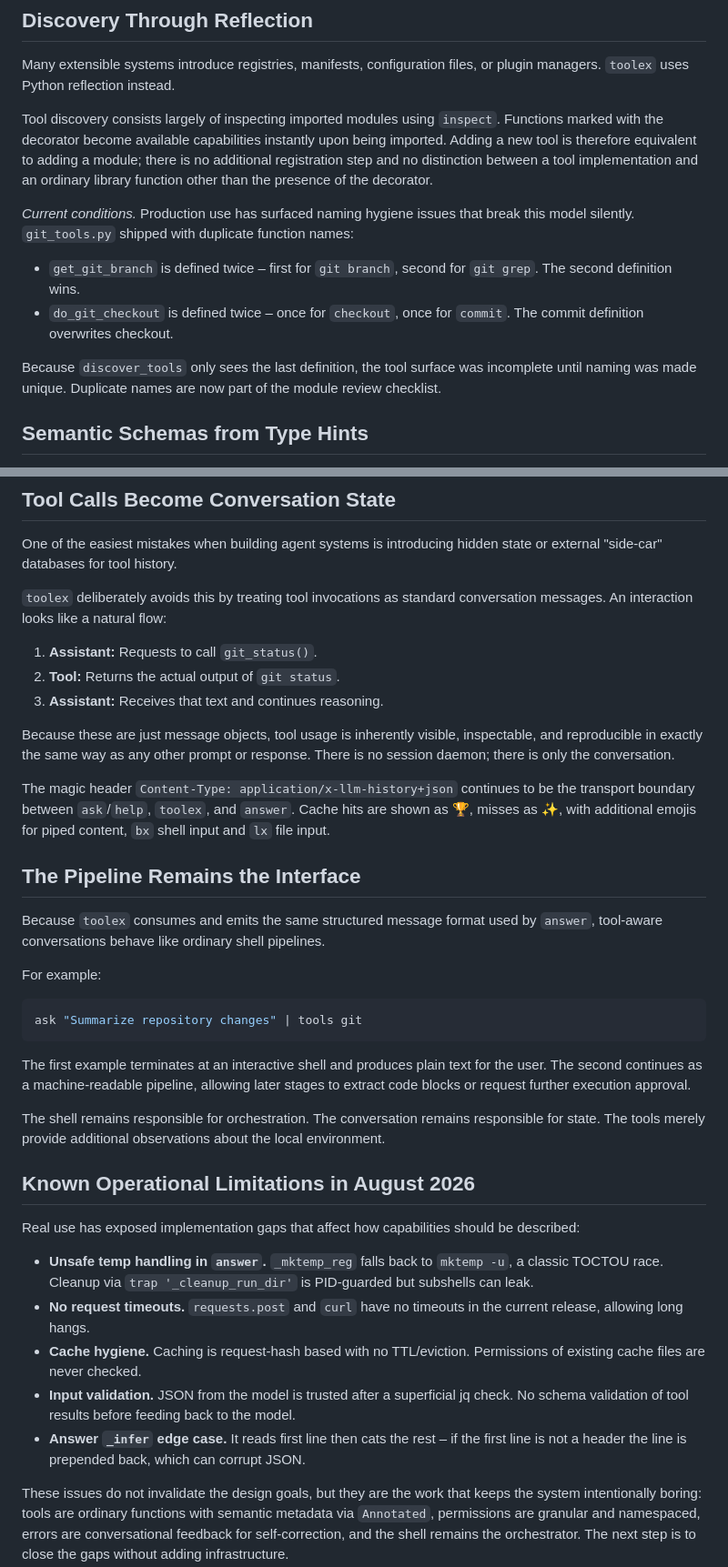
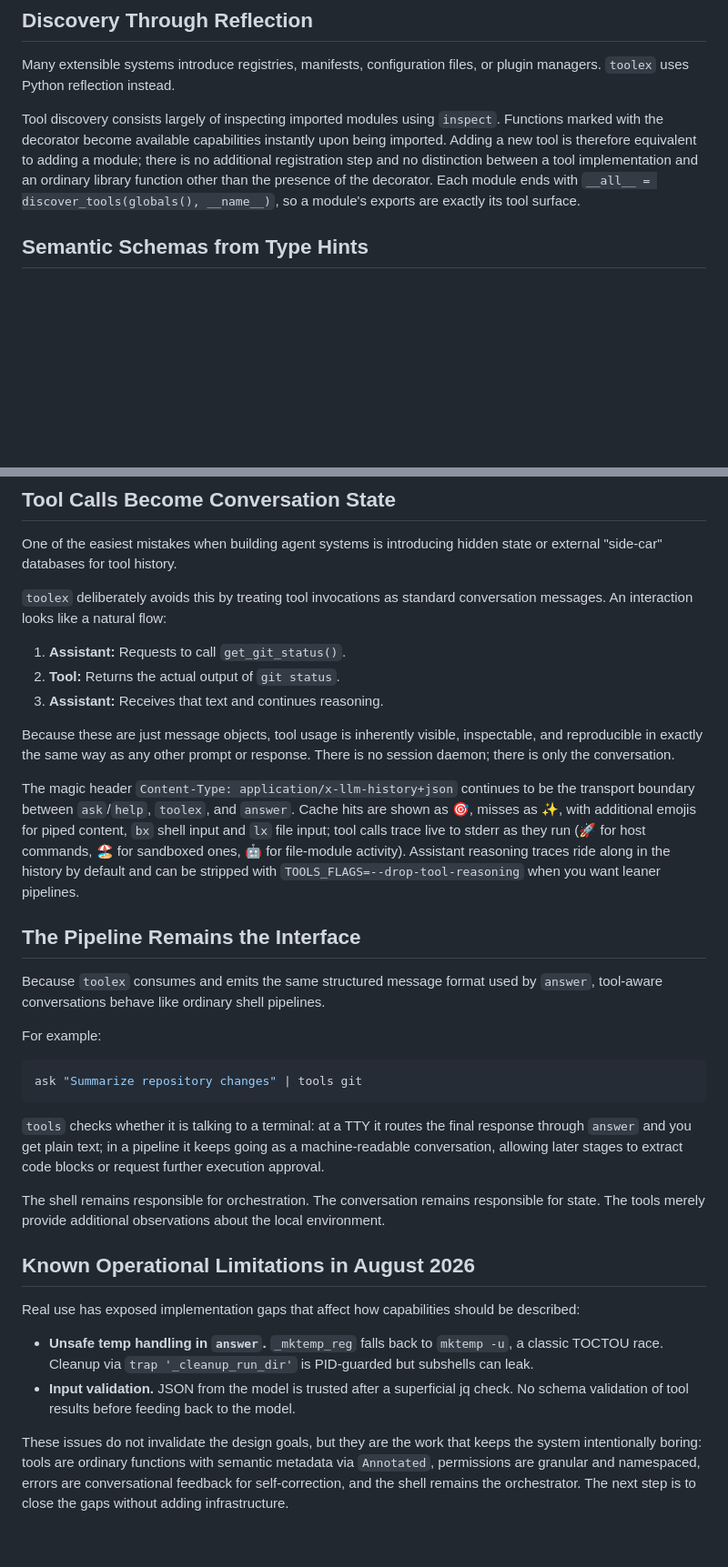
Before and after one commit to leighklotz/toolex, a Markdown page: doc/blog-post-3.md, 2 parts joined by grey strips. Shown at 91% size. Rendered like a GitHub page; blank space fills up the shorter version.

Commit message:
Update documentation for tool discovery, permissions, and sandboxing
- Detail module export mechanism using __all__ and discover_tools

- Document granular scoping support including file pattern/glob matching

- Describe dual-layer permission enforcement via runtime checks and path confinement

- Explain Podman sandboxing for the podbash module

- Update UI feedback details like trace emojis, error reporting, and iteration limits

````diff
--- a/doc/blog-post-3.md
+++ b/doc/blog-post-3.md
@@ -35,14 +35,7 @@ That turns out to be sufficient information to support discovery, permission enf
 
 Many extensible systems introduce registries, manifests, configuration files, or plugin managers. `toolex` uses Python reflection instead.
 
-Tool discovery consists largely of inspecting imported modules using `inspect`. Functions marked with the decorator become available capabilities instantly upon being imported. Adding a new tool is therefore equivalent to adding a module; there is no additional registration step and no distinction between a tool implementation and an ordinary library function other than the presence of the decorator.
-
-*Current conditions.* Production use has surfaced naming hygiene issues that break this model silently. `git_tools.py` shipped with duplicate function names:
-
-* `get_git_branch` is defined twice – first for `git branch`, second for `git grep`. The second definition wins.
-* `do_git_checkout` is defined twice – once for `checkout`, once for `commit`. The commit definition overwrites checkout.
-
-Because `discover_tools` only sees the last definition, the tool surface was incomplete until naming was made unique. Duplicate names are now part of the module review checklist.
+Tool discovery consists largely of inspecting imported modules using `inspect`. Functions marked with the decorator become available capabilities instantly upon being imported. Adding a new tool is therefore equivalent to adding a module; there is no additional registration step and no distinction between a tool implementation and an ordinary library function other than the presence of the decorator. Each module ends with `__all__ = discover_tools(globals(), __name__)`, so a module's exports are exactly its tool surface.
 
 ## Semantic Schemas from Type Hints
 
@@ -111,13 +106,13 @@ The `bash_wrap()` helper converts existing shell commands into model-callable ca
 One of the easiest mistakes when building agent systems is introducing hidden state or external "side-car" databases for tool history.
 
 `toolex` deliberately avoids this by treating tool invocations as standard conversation messages. An interaction looks like a natural flow:
-1. **Assistant:** Requests to call `git_status()`.
+1. **Assistant:** Requests to call `get_git_status()`.
 2. **Tool:** Returns the actual output of `git status`.
 3. **Assistant:** Receives that text and continues reasoning.
 
 Because these are just message objects, tool usage is inherently visible, inspectable, and reproducible in exactly the same way as any other prompt or response. There is no session daemon; there is only the conversation.
 
-The magic header `Content-Type: application/x-llm-history+json` continues to be the transport boundary between `ask`/`help`, `toolex`, and `answer`. Cache hits are shown as 🏆, misses as ✨, with additional emojis for piped content, `bx` shell input and `lx` file input.
+The magic header `Content-Type: application/x-llm-history+json` continues to be the transport boundary between `ask`/`help`, `toolex`, and `answer`. Cache hits are shown as 🎯, misses as ✨, with additional emojis for piped content, `bx` shell input and `lx` file input; tool calls trace live to stderr as they run (🚀 for host commands, 🏖️ for sandboxed ones, 🤖 for file-module activity). Assistant reasoning traces ride along in the history by default and can be stripped with `TOOLS_FLAGS=--drop-tool-reasoning` when you want leaner pipelines.
 
 ## The Pipeline Remains the Interface
 
@@ -128,7 +123,7 @@ For example:
 ask "Summarize repository changes" | tools git
 ```
 
-The first example terminates at an interactive shell and produces plain text for the user. The second continues as a machine-readable pipeline, allowing later stages to extract code blocks or request further execution approval.
+`tools` checks whether it is talking to a terminal: at a TTY it routes the final response through `answer` and you get plain text; in a pipeline it keeps going as a machine-readable conversation, allowing later stages to extract code blocks or request further execution approval.
 
 The shell remains responsible for orchestration.
 The conversation remains responsible for state.
@@ -139,9 +134,6 @@ The tools merely provide additional observations about the local environment.
 Real use has exposed implementation gaps that affect how capabilities should be described:
 
 * **Unsafe temp handling in `answer`.** `_mktemp_reg` falls back to `mktemp -u`, a classic TOCTOU race. Cleanup via `trap '_cleanup_run_dir'` is PID-guarded but subshells can leak.
-* **No request timeouts.** `requests.post` and `curl` have no timeouts in the current release, allowing long hangs.
-* **Cache hygiene.** Caching is request-hash based with no TTL/eviction. Permissions of existing cache files are never checked.
 * **Input validation.** JSON from the model is trusted after a superficial jq check. No schema validation of tool results before feeding back to the model.
-* **Answer `_infer` edge case.** It reads first line then cats the rest – if the first line is not a header the line is prepended back, which can corrupt JSON.
 
 These issues do not invalidate the design goals, but they are the work that keeps the system intentionally boring: tools are ordinary functions with semantic metadata via `Annotated`, permissions are granular and namespaced, errors are conversational feedback for self-correction, and the shell remains the orchestrator. The next step is to close the gaps without adding infrastructure.
````
Also changed, not shown: other parts of doc/blog-post-3.md (+6 -4 lines).
